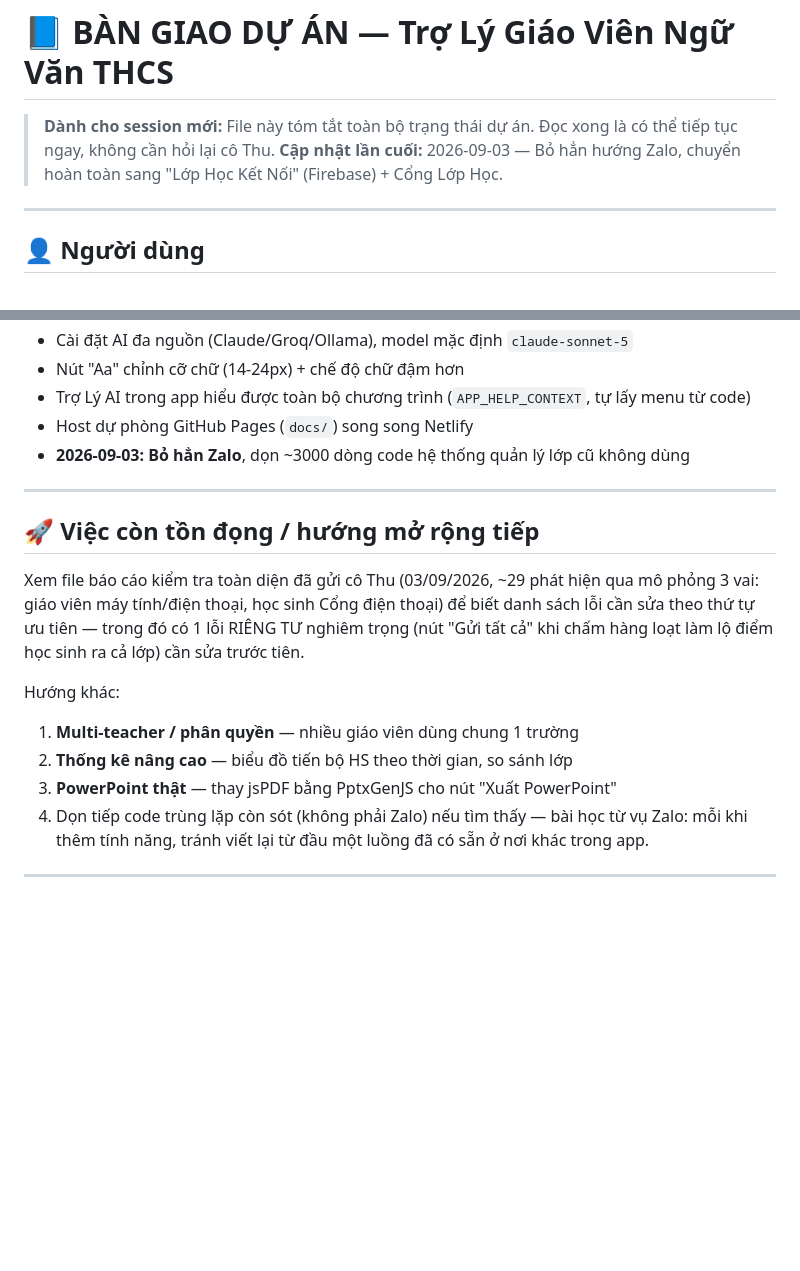
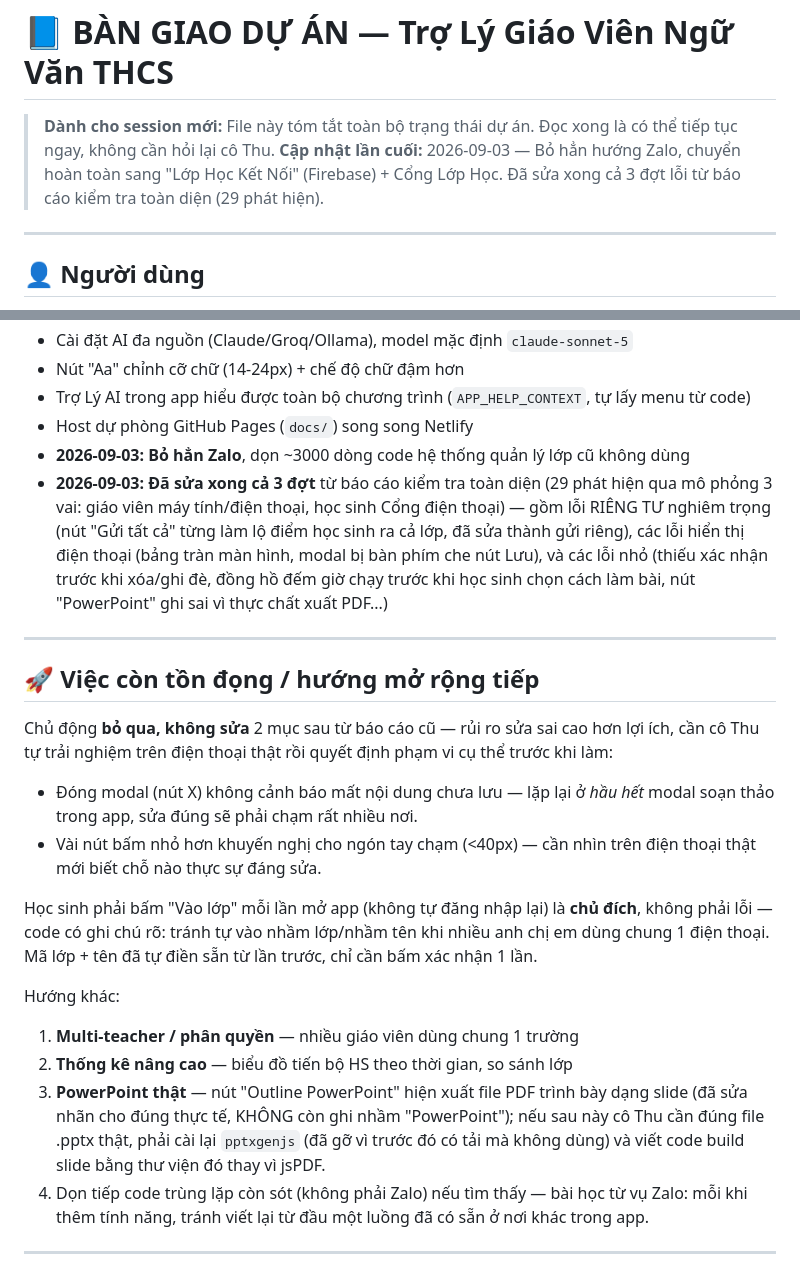
Before and after one commit to thinhdv123456/tro-ly-giao-vien, a Markdown page: CLAUDE.md, 2 parts joined by grey strips. GitHub-like rendering; blank space fills up the shorter version.

Commit message:
Cập nhật CLAUDE.md: ghi nhận đã hoàn thành cả 3 đợt sửa lỗi từ báo cáo kiểm tra
Co-Authored-By: Claude Sonnet 5 <noreply@anthropic.com>
Claude-Session: https://claude.ai/code/session_014BFyCsjUq8RkjBMDwGQ2NU

```diff
--- a/CLAUDE.md
+++ b/CLAUDE.md
@@ -1,7 +1,7 @@
 # 📘 BÀN GIAO DỰ ÁN — Trợ Lý Giáo Viên Ngữ Văn THCS
 
 > **Dành cho session mới:** File này tóm tắt toàn bộ trạng thái dự án. Đọc xong là có thể tiếp tục ngay, không cần hỏi lại cô Thu.
-> **Cập nhật lần cuối:** 2026-09-03 — Bỏ hẳn hướng Zalo, chuyển hoàn toàn sang "Lớp Học Kết Nối" (Firebase) + Cổng Lớp Học.
+> **Cập nhật lần cuối:** 2026-09-03 — Bỏ hẳn hướng Zalo, chuyển hoàn toàn sang "Lớp Học Kết Nối" (Firebase) + Cổng Lớp Học. Đã sửa xong cả 3 đợt lỗi từ báo cáo kiểm tra toàn diện (29 phát hiện).
 
 ---
 
@@ -100,17 +100,22 @@ Các file `TroLyGiaoVien_Phase1/2/3.html`, `TroLyGiaoVien_Phase4_Groq_v2_UPDATED
 - Trợ Lý AI trong app hiểu được toàn bộ chương trình (`APP_HELP_CONTEXT`, tự lấy menu từ code)
 - Host dự phòng GitHub Pages (`docs/`) song song Netlify
 - **2026-09-03: Bỏ hẳn Zalo**, dọn ~3000 dòng code hệ thống quản lý lớp cũ không dùng
+- **2026-09-03: Đã sửa xong cả 3 đợt** từ báo cáo kiểm tra toàn diện (29 phát hiện qua mô phỏng 3 vai: giáo viên máy tính/điện thoại, học sinh Cổng điện thoại) — gồm lỗi RIÊNG TƯ nghiêm trọng (nút "Gửi tất cả" từng làm lộ điểm học sinh ra cả lớp, đã sửa thành gửi riêng), các lỗi hiển thị điện thoại (bảng tràn màn hình, modal bị bàn phím che nút Lưu), và các lỗi nhỏ (thiếu xác nhận trước khi xóa/ghi đè, đồng hồ đếm giờ chạy trước khi học sinh chọn cách làm bài, nút "PowerPoint" ghi sai vì thực chất xuất PDF...)
 
 ---
 
 ## 🚀 Việc còn tồn đọng / hướng mở rộng tiếp
 
-Xem file báo cáo kiểm tra toàn diện đã gửi cô Thu (03/09/2026, ~29 phát hiện qua mô phỏng 3 vai: giáo viên máy tính/điện thoại, học sinh Cổng điện thoại) để biết danh sách lỗi cần sửa theo thứ tự ưu tiên — trong đó có 1 lỗi RIÊNG TƯ nghiêm trọng (nút "Gửi tất cả" khi chấm hàng loạt làm lộ điểm học sinh ra cả lớp) cần sửa trước tiên.
+Chủ động **bỏ qua, không sửa** 2 mục sau từ báo cáo cũ — rủi ro sửa sai cao hơn lợi ích, cần cô Thu tự trải nghiệm trên điện thoại thật rồi quyết định phạm vi cụ thể trước khi làm:
+- Đóng modal (nút X) không cảnh báo mất nội dung chưa lưu — lặp lại ở *hầu hết* modal soạn thảo trong app, sửa đúng sẽ phải chạm rất nhiều nơi.
+- Vài nút bấm nhỏ hơn khuyến nghị cho ngón tay chạm (<40px) — cần nhìn trên điện thoại thật mới biết chỗ nào thực sự đáng sửa.
+
+Học sinh phải bấm "Vào lớp" mỗi lần mở app (không tự đăng nhập lại) là **chủ đích**, không phải lỗi — code có ghi chú rõ: tránh tự vào nhầm lớp/nhầm tên khi nhiều anh chị em dùng chung 1 điện thoại. Mã lớp + tên đã tự điền sẵn từ lần trước, chỉ cần bấm xác nhận 1 lần.
 
 Hướng khác:
 1. **Multi-teacher / phân quyền** — nhiều giáo viên dùng chung 1 trường
 2. **Thống kê nâng cao** — biểu đồ tiến bộ HS theo thời gian, so sánh lớp
-3. **PowerPoint thật** — thay jsPDF bằng PptxGenJS cho nút "Xuất PowerPoint"
+3. **PowerPoint thật** — nút "Outline PowerPoint" hiện xuất file PDF trình bày dạng slide (đã sửa nhãn cho đúng thực tế, KHÔNG còn ghi nhầm "PowerPoint"); nếu sau này cô Thu cần đúng file .pptx thật, phải cài lại `pptxgenjs` (đã gỡ vì trước đó có tải mà không dùng) và viết code build slide bằng thư viện đó thay vì jsPDF.
 4. Dọn tiếp code trùng lặp còn sót (không phải Zalo) nếu tìm thấy — bài học từ vụ Zalo: mỗi khi thêm tính năng, tránh viết lại từ đầu một luồng đã có sẵn ở nơi khác trong app.
 
 ---
```
